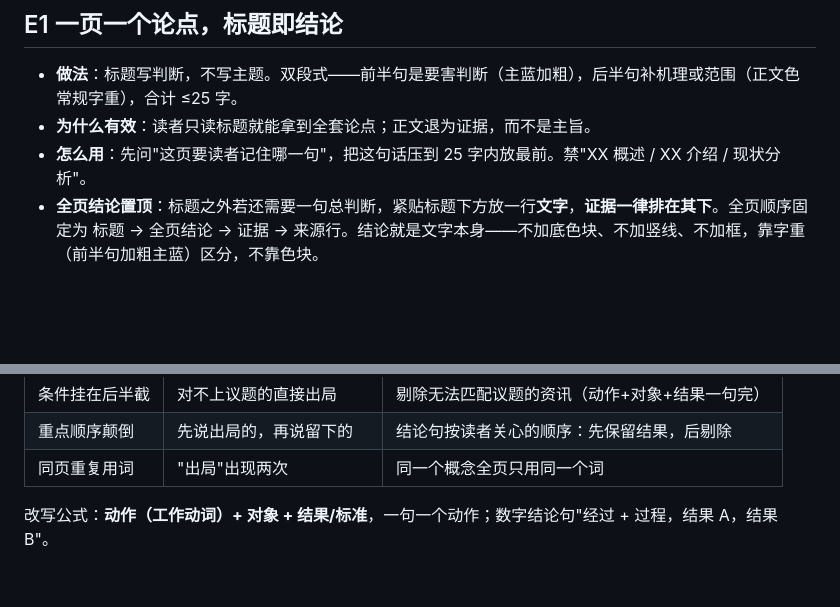
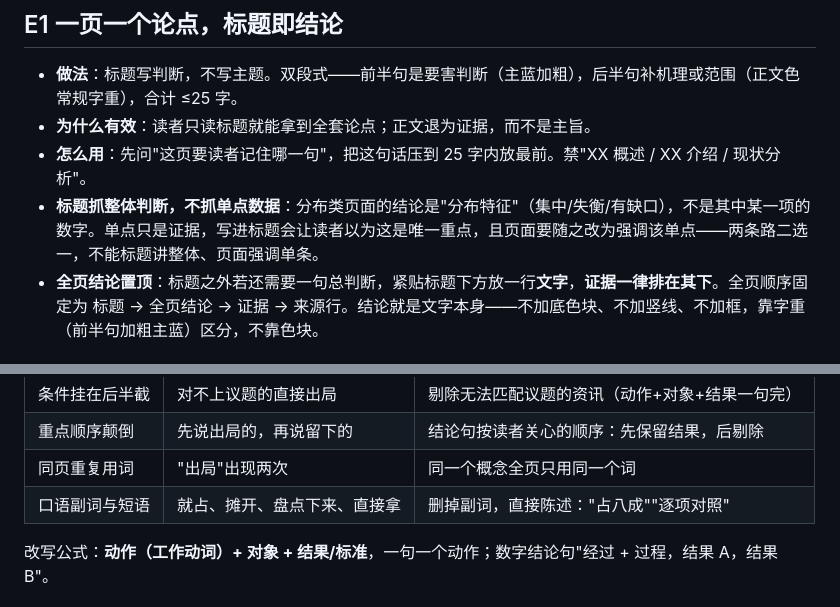
Before and after one commit to 707292385-byte/lhesg-ppt-skill, a Markdown page: references/design-experience.md, 2 parts joined by grey strips. GitHub-like rendering; blank space fills up the shorter version.

Commit message:
docs: 标题抓整体判断不抓单点；措辞禁口语副词（就占/摊开）

```diff
--- a/references/design-experience.md
+++ b/references/design-experience.md
@@ -9,6 +9,7 @@
 - **做法**：标题写判断，不写主题。双段式——前半句是要害判断（主蓝加粗），后半句补机理或范围（正文色常规字重），合计 ≤25 字。
 - **为什么有效**：读者只读标题就能拿到全套论点；正文退为证据，而不是主旨。
 - **怎么用**：先问"这页要读者记住哪一句"，把这句话压到 25 字内放最前。禁"XX 概述 / XX 介绍 / 现状分析"。
+- **标题抓整体判断，不抓单点数据**：分布类页面的结论是"分布特征"（集中/失衡/有缺口），不是其中某一项的数字。单点只是证据，写进标题会让读者以为这是唯一重点，且页面要随之改为强调该单点——两条路二选一，不能标题讲整体、页面强调单条。
 - **全页结论置顶**：标题之外若还需要一句总判断，紧贴标题下方放一行**文字**，**证据一律排在其下**。全页顺序固定为 标题 → 全页结论 → 证据 → 来源行。结论就是文字本身——不加底色块、不加竖线、不加框，靠字重（前半句加粗主蓝）区分，不靠色块。
 
 ## E2 信息分层，正文写动作与结果
@@ -28,6 +29,7 @@
 | 条件挂在后半截 | 对不上议题的直接出局 | 剔除无法匹配议题的资讯（动作+对象+结果一句完） |
 | 重点顺序颠倒 | 先说出局的，再说留下的 | 结论句按读者关心的顺序：先保留结果，后剔除 |
 | 同页重复用词 | "出局"出现两次 | 同一个概念全页只用同一个词 |
+| 口语副词与短语 | 就占、摊开、盘点下来、直接拿 | 删掉副词，直接陈述："占八成""逐项对照" |
 
 改写公式：**动作（工作动词）+ 对象 + 结果/标准**，一句一个动作；数字结论句"经过 + 过程，结果 A，结果 B"。
 
```
